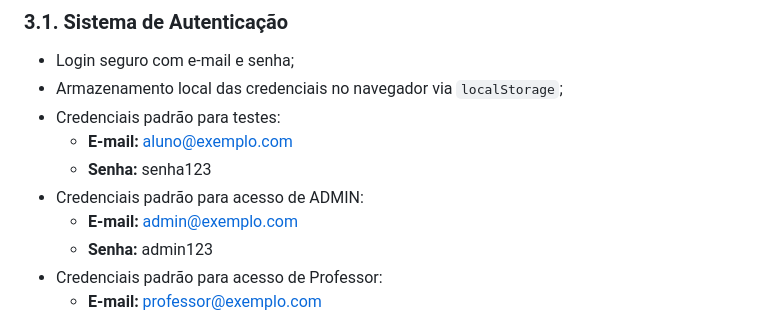
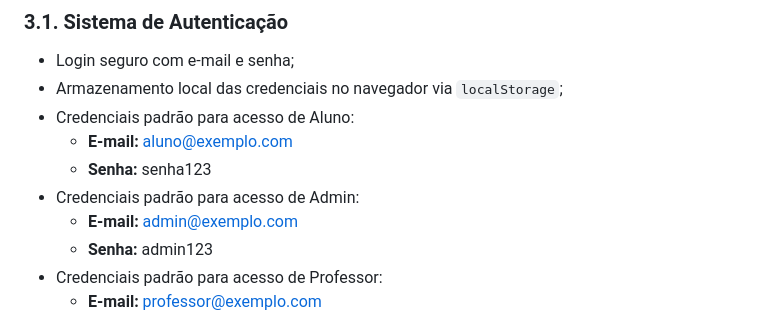
Before and after one commit to HeitorDalla/caderneta-digital, a Markdown page: README.md, the part around the change. GitHub-like rendering.

Commit message:
Inserido informações e padronizado a visualização das credenciais

```diff
--- a/README.md
+++ b/README.md
@@ -24,10 +24,10 @@ Isso permite um acompanhamento eficiente e uma análise criteriosa da qualidade
 
 - Login seguro com e-mail e senha;
 - Armazenamento local das credenciais no navegador via `localStorage`;
-- Credenciais padrão para testes:
+- Credenciais padrão para acesso de Aluno:
   - **E-mail:** aluno@exemplo.com
   - **Senha:** senha123
-- Credenciais padrão para acesso de ADMIN:
+- Credenciais padrão para acesso de Admin:
   - **E-mail:** admin@exemplo.com
   - **Senha:** admin123
 - Credenciais padrão para acesso de Professor:
```
